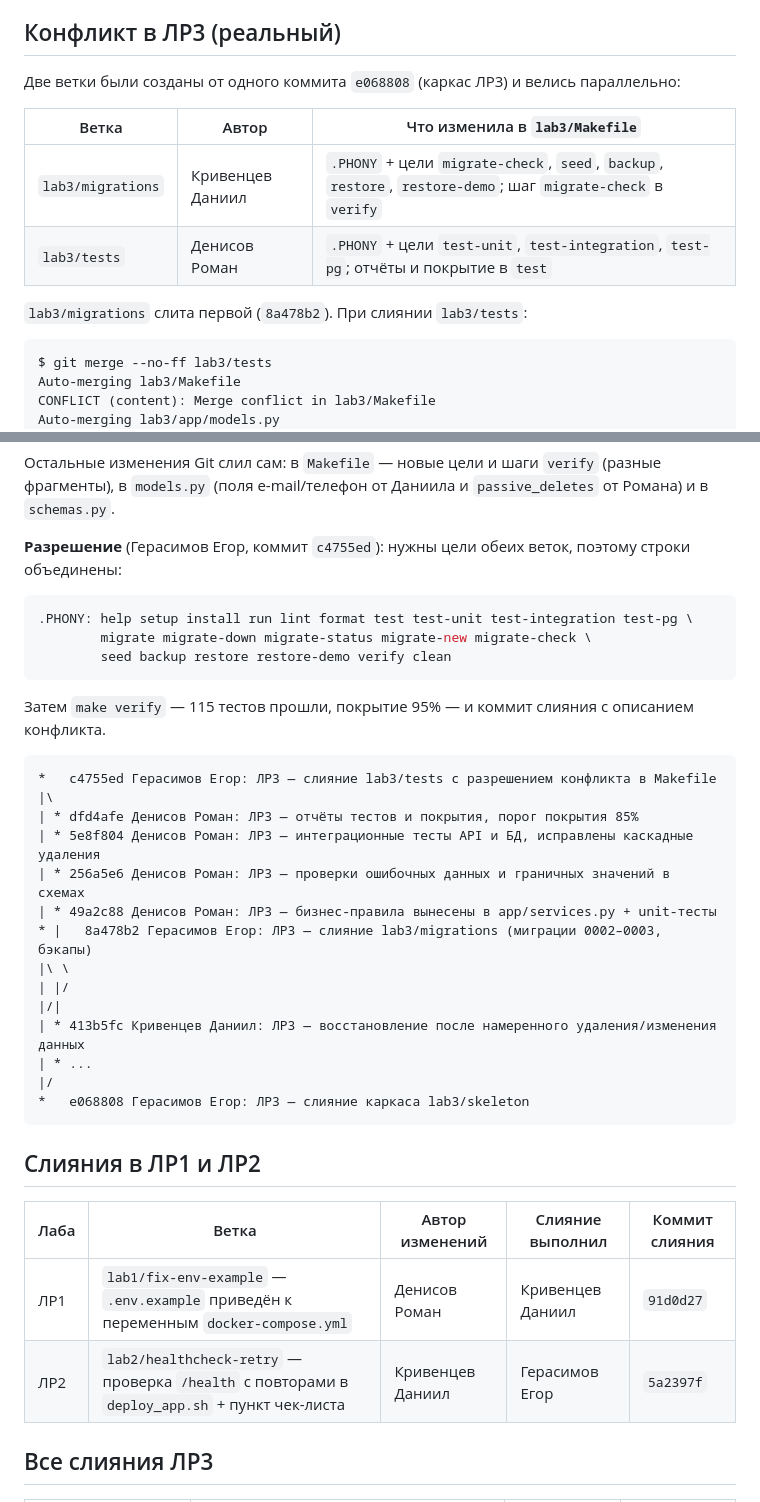
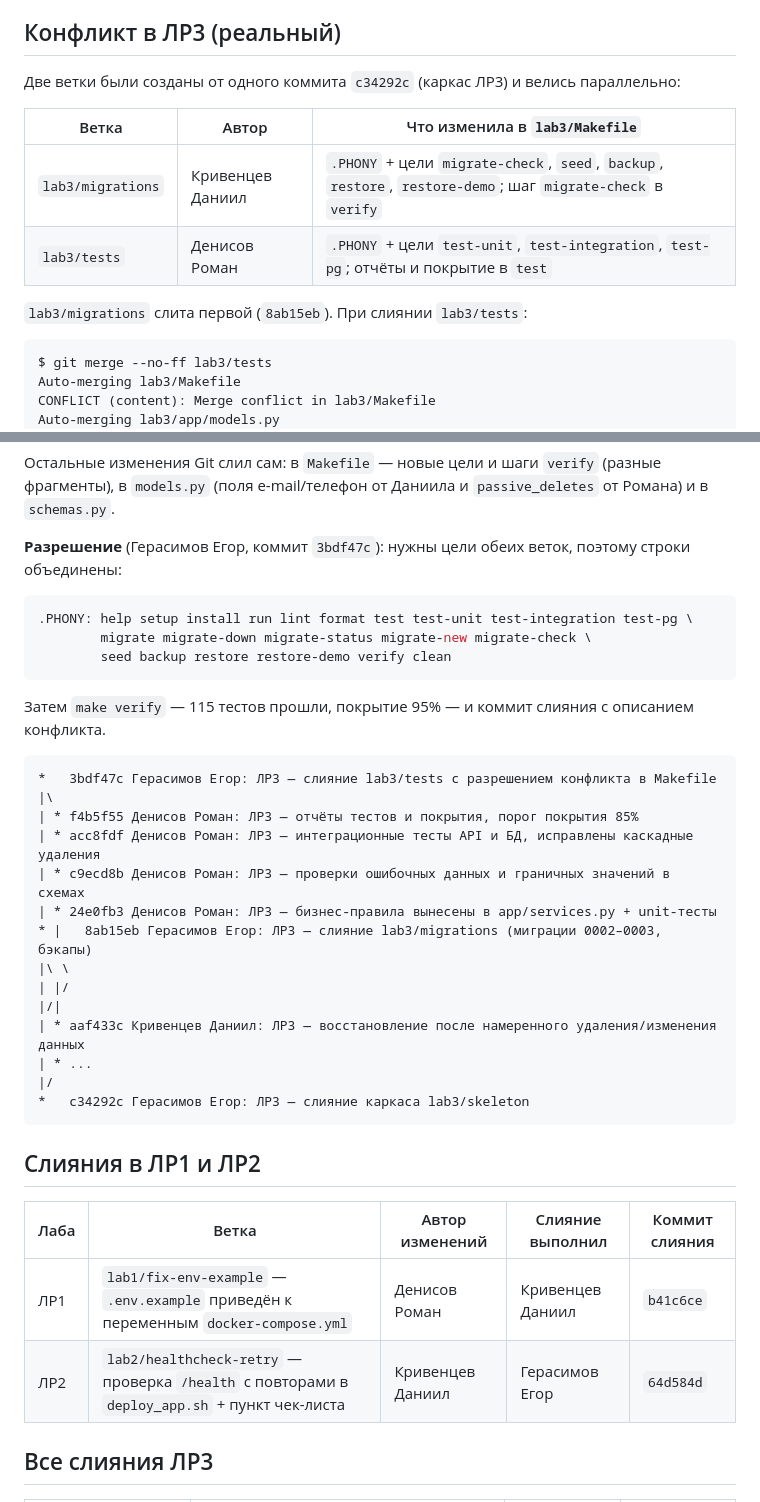
Before and after one commit to DaniilKrivencev/DevOps2026, a Markdown page: lab3/docs/MERGE_CONFLICT.md, 2 parts joined by grey strips. Drawn GitHub-style.

Commit message:
Герасимов Егор: ЛР3 — обновлены хеши коммитов в MERGE_CONFLICT.md
Co-Authored-By: Claude Opus 5.5 <noreply@anthropic.com>
Claude-Session: https://claude.ai/code/session_01XgKMRGrFtfRP5whiUDZ72f

````diff
--- a/lab3/docs/MERGE_CONFLICT.md
+++ b/lab3/docs/MERGE_CONFLICT.md
@@ -30,14 +30,14 @@
 
 ## Конфликт в ЛР3 (реальный)
 
-Две ветки были созданы от одного коммита `e068808` (каркас ЛР3) и велись параллельно:
+Две ветки были созданы от одного коммита `c34292c` (каркас ЛР3) и велись параллельно:
 
 | Ветка | Автор | Что изменила в `lab3/Makefile` |
 |-------|-------|-------------------------------|
 | `lab3/migrations` | Кривенцев Даниил | `.PHONY` + цели `migrate-check`, `seed`, `backup`, `restore`, `restore-demo`; шаг `migrate-check` в `verify` |
 | `lab3/tests` | Денисов Роман | `.PHONY` + цели `test-unit`, `test-integration`, `test-pg`; отчёты и покрытие в `test` |
 
-`lab3/migrations` слита первой (`8a478b2`). При слиянии `lab3/tests`:
+`lab3/migrations` слита первой (`8ab15eb`). При слиянии `lab3/tests`:
 
 ```text
 $ git merge --no-ff lab3/tests
@@ -67,7 +67,7 @@ UU lab3/Makefile
 Остальные изменения Git слил сам: в `Makefile` — новые цели и шаги `verify` (разные фрагменты),
 в `models.py` (поля e-mail/телефон от Даниила и `passive_deletes` от Романа) и в `schemas.py`.
 
-**Разрешение** (Герасимов Егор, коммит `c4755ed`): нужны цели обеих веток, поэтому строки объединены:
+**Разрешение** (Герасимов Егор, коммит `3bdf47c`): нужны цели обеих веток, поэтому строки объединены:
 
 ```makefile
 .PHONY: help setup install run lint format test test-unit test-integration test-pg \
@@ -78,28 +78,28 @@ UU lab3/Makefile
 Затем `make verify` — 115 тестов прошли, покрытие 95% — и коммит слияния с описанием конфликта.
 
 ```text
-*   c4755ed Герасимов Егор: ЛР3 — слияние lab3/tests с разрешением конфликта в Makefile
+*   3bdf47c Герасимов Егор: ЛР3 — слияние lab3/tests с разрешением конфликта в Makefile
 |\
-| * dfd4afe Денисов Роман: ЛР3 — отчёты тестов и покрытия, порог покрытия 85%
-| * 5e8f804 Денисов Роман: ЛР3 — интеграционные тесты API и БД, исправлены каскадные удаления
-| * 256a5e6 Денисов Роман: ЛР3 — проверки ошибочных данных и граничных значений в схемах
-| * 49a2c88 Денисов Роман: ЛР3 — бизнес-правила вынесены в app/services.py + unit-тесты
-* |   8a478b2 Герасимов Егор: ЛР3 — слияние lab3/migrations (миграции 0002–0003, бэкапы)
+| * f4b5f55 Денисов Роман: ЛР3 — отчёты тестов и покрытия, порог покрытия 85%
+| * acc8fdf Денисов Роман: ЛР3 — интеграционные тесты API и БД, исправлены каскадные удаления
+| * c9ecd8b Денисов Роман: ЛР3 — проверки ошибочных данных и граничных значений в схемах
+| * 24e0fb3 Денисов Роман: ЛР3 — бизнес-правила вынесены в app/services.py + unit-тесты
+* |   8ab15eb Герасимов Егор: ЛР3 — слияние lab3/migrations (миграции 0002–0003, бэкапы)
 |\ \
 | |/
 |/|
-| * 413b5fc Кривенцев Даниил: ЛР3 — восстановление после намеренного удаления/изменения данных
+| * aaf433c Кривенцев Даниил: ЛР3 — восстановление после намеренного удаления/изменения данных
 | * ...
 |/
-*   e068808 Герасимов Егор: ЛР3 — слияние каркаса lab3/skeleton
+*   c34292c Герасимов Егор: ЛР3 — слияние каркаса lab3/skeleton
 ```
 
 ## Слияния в ЛР1 и ЛР2
 
 | Лаба | Ветка | Автор изменений | Слияние выполнил | Коммит слияния |
 |------|-------|-----------------|------------------|----------------|
-| ЛР1 | `lab1/fix-env-example` — `.env.example` приведён к переменным `docker-compose.yml` | Денисов Роман | Кривенцев Даниил | `91d0d27` |
-| ЛР2 | `lab2/healthcheck-retry` — проверка `/health` с повторами в `deploy_app.sh` + пункт чек-листа | Кривенцев Даниил | Герасимов Егор | `5a2397f` |
+| ЛР1 | `lab1/fix-env-example` — `.env.example` приведён к переменным `docker-compose.yml` | Денисов Роман | Кривенцев Даниил | `b41c6ce` |
+| ЛР2 | `lab2/healthcheck-retry` — проверка `/health` с повторами в `deploy_app.sh` + пункт чек-листа | Кривенцев Даниил | Герасимов Егор | `64d584d` |
 
 ## Все слияния ЛР3
 
````
